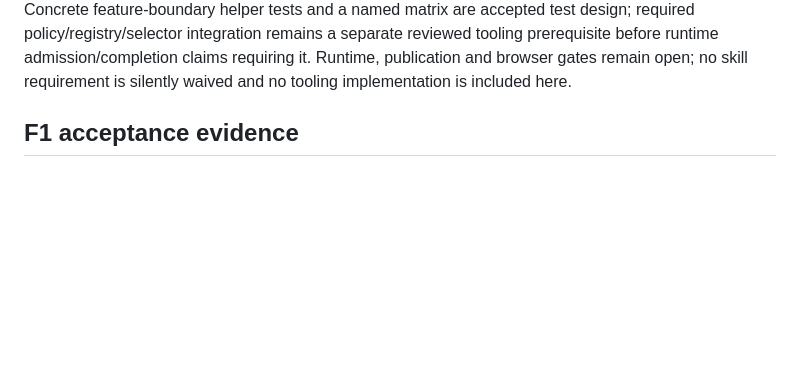
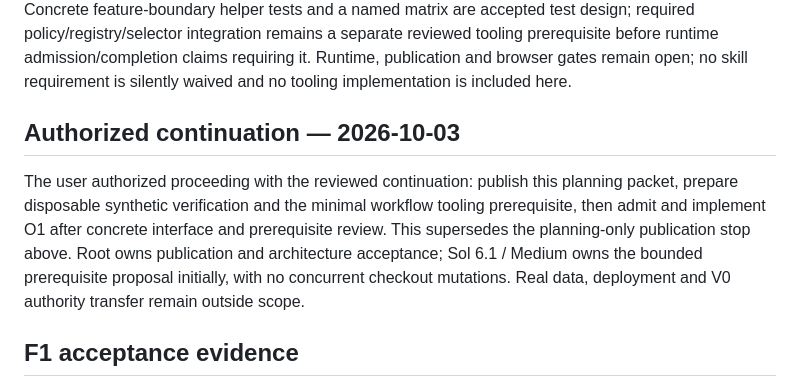
Before and after one commit to katanada2/MediCafe-v1, a Markdown page: docs/roadmap/DELIVERY_HANDOFF.md, the part around the change. Drawn GitHub-style; blank space fills up the shorter version.

Commit message:
Record authorized continuation and publication boundary

```diff
--- a/docs/roadmap/DELIVERY_HANDOFF.md
+++ b/docs/roadmap/DELIVERY_HANDOFF.md
@@ -83,6 +83,16 @@ design; required policy/registry/selector integration remains a separate reviewe
 tooling prerequisite before runtime admission/completion claims requiring it.
 Runtime, publication and browser gates remain open; no skill requirement is
 silently waived and no tooling implementation is included here.
+
+## Authorized continuation — 2026-10-03
+
+The user authorized proceeding with the reviewed continuation: publish this
+planning packet, prepare disposable synthetic verification and the minimal
+workflow tooling prerequisite, then admit and implement O1 after concrete
+interface and prerequisite review. This supersedes the planning-only publication
+stop above. Root owns publication and architecture acceptance; Sol 6.1 / Medium
+owns the bounded prerequisite proposal initially, with no concurrent checkout
+mutations. Real data, deployment and V0 authority transfer remain outside scope.
 
 ## F1 acceptance evidence
 
```
Also changed, not shown: docs/roadmap/O1_OPERATOR_REVIEW_CARD.md (+1 -1 lines), docs/roadmap/POST_FOUNDATION_CONTINUATION.md (+3 -3 lines).
